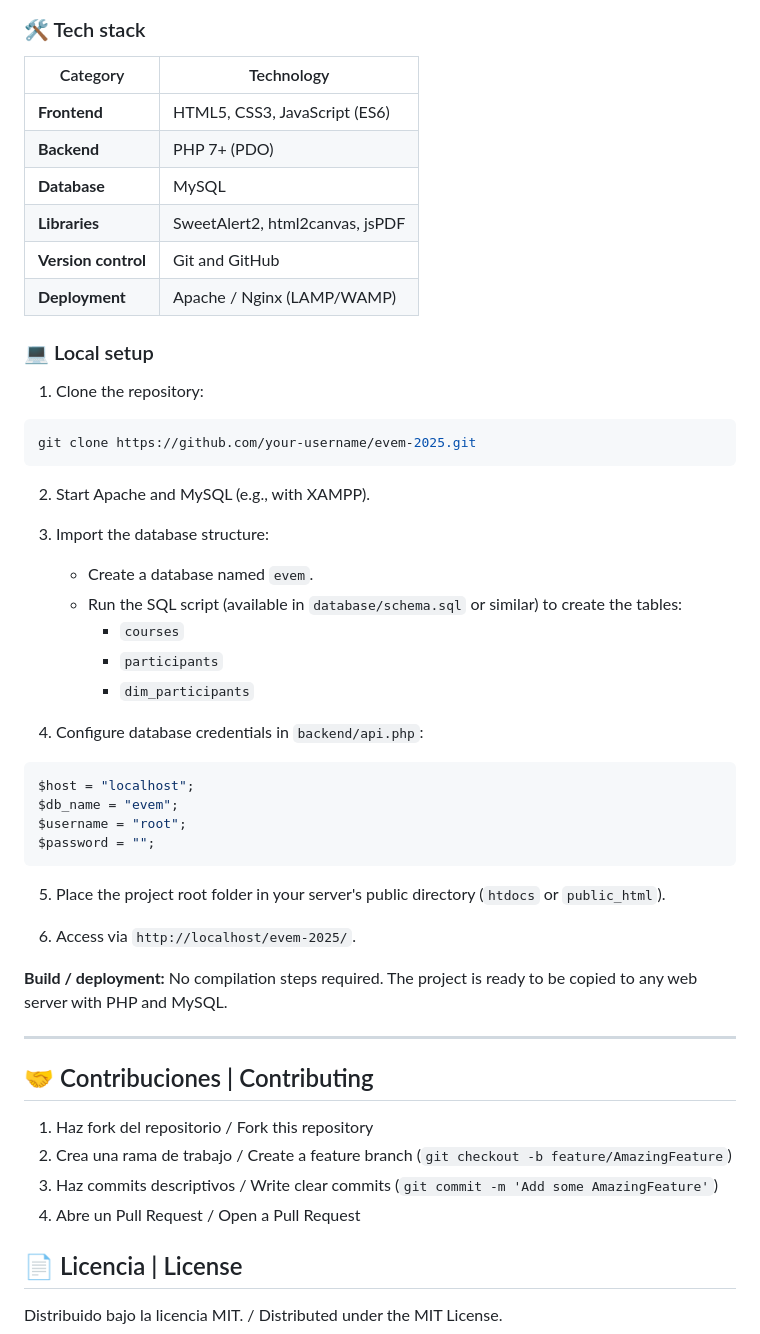
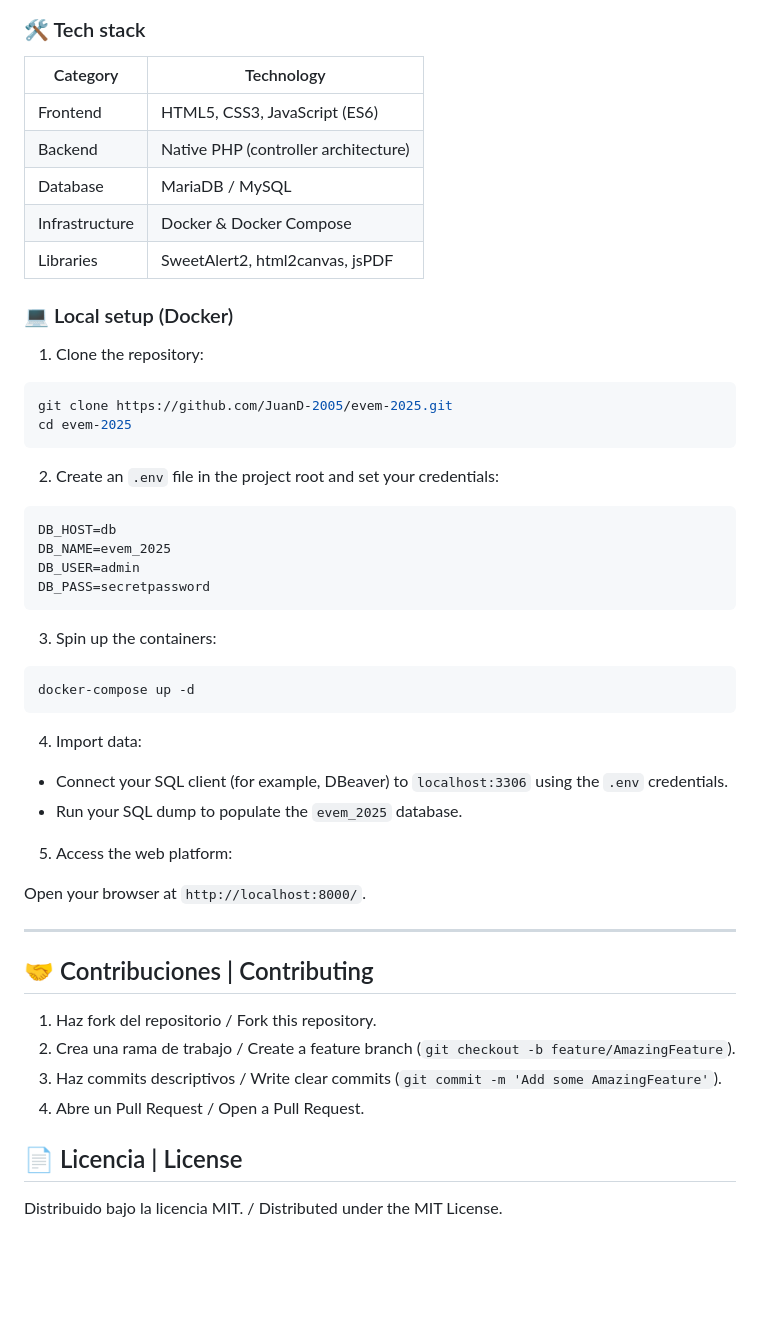
Before and after one commit to JuanD-2005/evem-2025, a Markdown page: README.md, the part around one of its changes. GitHub-like rendering; blank space fills up the shorter version.

````diff
--- a/README.md
+++ b/README.md
@@ -184,56 +172,55 @@ graph TD
 
 ### 🛠️ Tech stack
 
-| Category | Technology |
-|---|---|
-| **Frontend** | HTML5, CSS3, JavaScript (ES6) |
-| **Backend** | PHP 7+ (PDO) |
-| **Database** | MySQL |
-| **Libraries** | SweetAlert2, html2canvas, jsPDF |
-| **Version control** | Git and GitHub |
-| **Deployment** | Apache / Nginx (LAMP/WAMP) |
+| Category       | Technology                           |
+| -------------- | ------------------------------------ |
+| Frontend       | HTML5, CSS3, JavaScript (ES6)        |
+| Backend        | Native PHP (controller architecture) |
+| Database       | MariaDB / MySQL                      |
+| Infrastructure | Docker & Docker Compose              |
+| Libraries      | SweetAlert2, html2canvas, jsPDF      |
 
-### 💻 Local setup
+### 💻 Local setup (Docker)
 
 1. Clone the repository:
 
 ```bash
-git clone https://github.com/your-username/evem-2025.git
+git clone https://github.com/JuanD-2005/evem-2025.git
+cd evem-2025
 ```
 
-2. Start Apache and MySQL (e.g., with XAMPP).
+2. Create an `.env` file in the project root and set your credentials:
 
-3. Import the database structure:
-
-   - Create a database named `evem`.
-   - Run the SQL script (available in `database/schema.sql` or similar) to create the tables:
-     - `courses`
-     - `participants`
-     - `dim_participants`
-
-4. Configure database credentials in `backend/api.php`:
-
-```php
-$host = "localhost";
-$db_name = "evem";
-$username = "root";
-$password = "";
+```env
+DB_HOST=db
+DB_NAME=evem_2025
+DB_USER=admin
+DB_PASS=secretpassword
 ```
 
-5. Place the project root folder in your server's public directory (`htdocs` or `public_html`).
+3. Spin up the containers:
 
-6. Access via `http://localhost/evem-2025/`.
+```bash
+docker-compose up -d
+```
 
-**Build / deployment:** No compilation steps required. The project is ready to be copied to any web server with PHP and MySQL.
+4. Import data:
+
+- Connect your SQL client (for example, DBeaver) to `localhost:3306` using the `.env` credentials.
+- Run your SQL dump to populate the `evem_2025` database.
+
+5. Access the web platform:
+
+Open your browser at `http://localhost:8000/`.
 
 ---
 
 ## 🤝 Contribuciones | Contributing
 
-1. Haz fork del repositorio / Fork this repository
-2. Crea una rama de trabajo / Create a feature branch (`git checkout -b feature/AmazingFeature`)
-3. Haz commits descriptivos / Write clear commits (`git commit -m 'Add some AmazingFeature'`)
-4. Abre un Pull Request / Open a Pull Request
+1. Haz fork del repositorio / Fork this repository.
+2. Crea una rama de trabajo / Create a feature branch (`git checkout -b feature/AmazingFeature`).
+3. Haz commits descriptivos / Write clear commits (`git commit -m 'Add some AmazingFeature'`).
+4. Abre un Pull Request / Open a Pull Request.
 
 ## 📄 Licencia | License
 
````
Also changed, not shown: other parts of README.md (+82 -94 lines).
